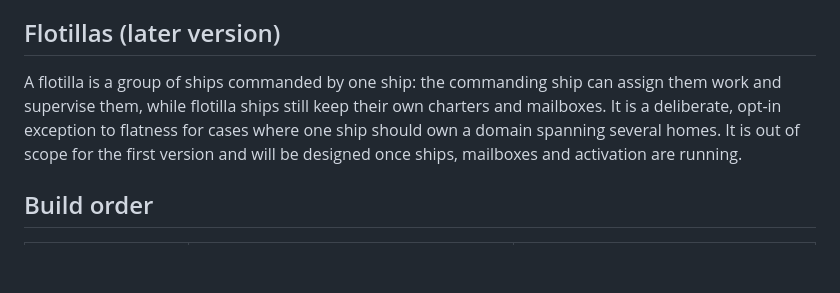
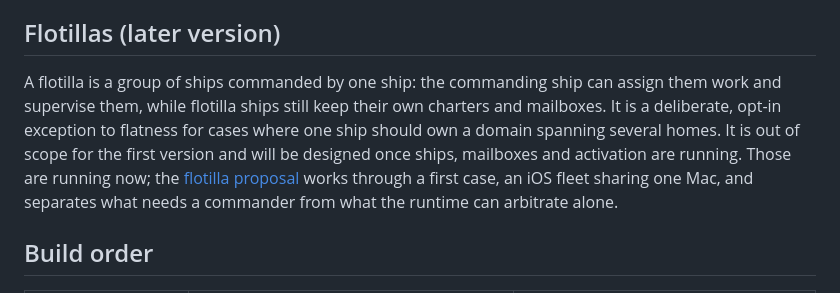
Before and after one commit to kirkins/privateer, a Markdown page: docs/design/conversation-and-activation.md, the part around the change. Drawn GitHub-style; blank space fills up the shorter version.

```diff
--- a/docs/design/conversation-and-activation.md
+++ b/docs/design/conversation-and-activation.md
@@ -215,7 +215,7 @@ Suggested defaults, all adjustable: production grants notify the captain; no vet
 
 ## Flotillas (later version)
 
-A flotilla is a group of ships commanded by one ship: the commanding ship can assign them work and supervise them, while flotilla ships still keep their own charters and mailboxes. It is a deliberate, opt-in exception to flatness for cases where one ship should own a domain spanning several homes. It is out of scope for the first version and will be designed once ships, mailboxes and activation are running.
+A flotilla is a group of ships commanded by one ship: the commanding ship can assign them work and supervise them, while flotilla ships still keep their own charters and mailboxes. It is a deliberate, opt-in exception to flatness for cases where one ship should own a domain spanning several homes. It is out of scope for the first version and will be designed once ships, mailboxes and activation are running. Those are running now; the [flotilla proposal](flotillas.md) works through a first case, an iOS fleet sharing one Mac, and separates what needs a commander from what the runtime can arbitrate alone.
 
 ## Build order
 
```
Also changed, not shown: docs/design/flotillas.md (added, +134 -0 lines).
